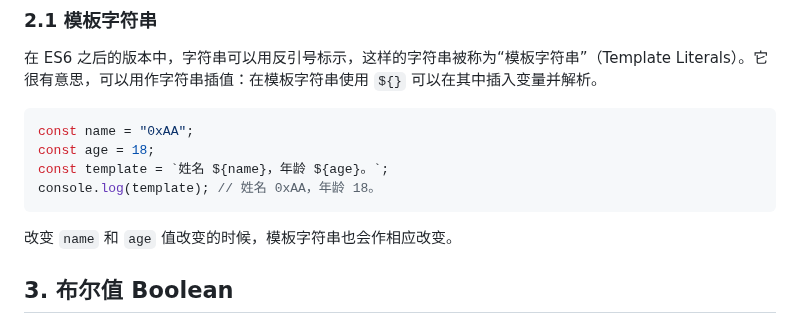
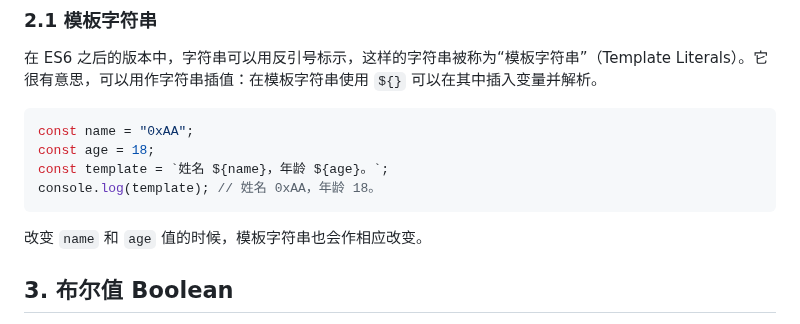
Before and after one commit to WTFAcademy/WTF-JavaScript, a Markdown page: 03_CommonTypes/readme.md, the part around the change. Drawn GitHub-style.

Commit message:
fix: Fix any grammatical or semantic inaccuracies in section 03_CommonTypes

````diff
--- a/03_CommonTypes/readme.md
+++ b/03_CommonTypes/readme.md
@@ -63,7 +63,7 @@ const template = `姓名 ${name}，年龄 ${age}。`;
 console.log(template); // 姓名 0xAA，年龄 18。
 ```
 
-改变 `name` 和 `age` 值改变的时候，模板字符串也会作相应改变。
+改变 `name` 和 `age` 值的时候，模板字符串也会作相应改变。
 
 ## 3. 布尔值 Boolean
 
````
